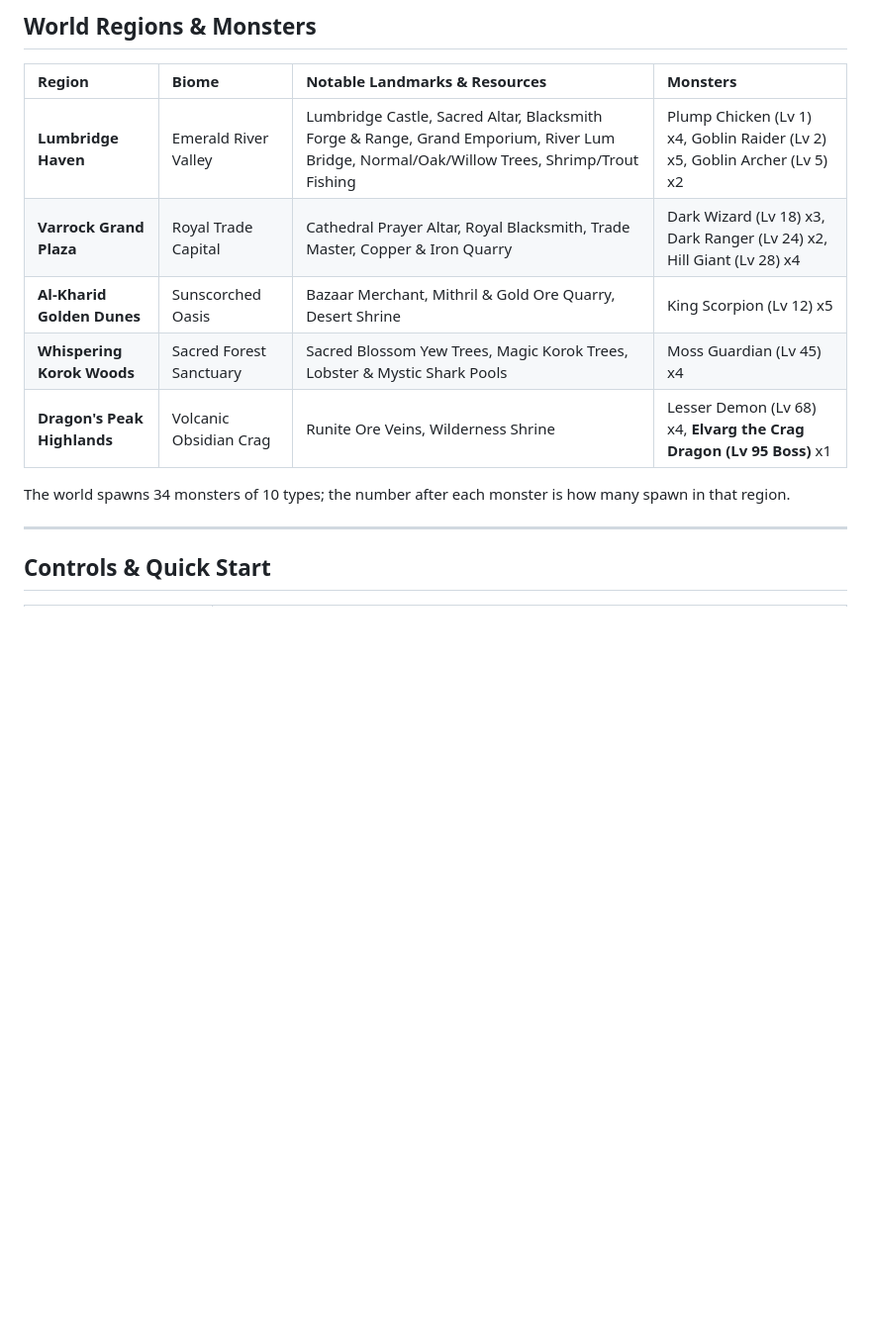
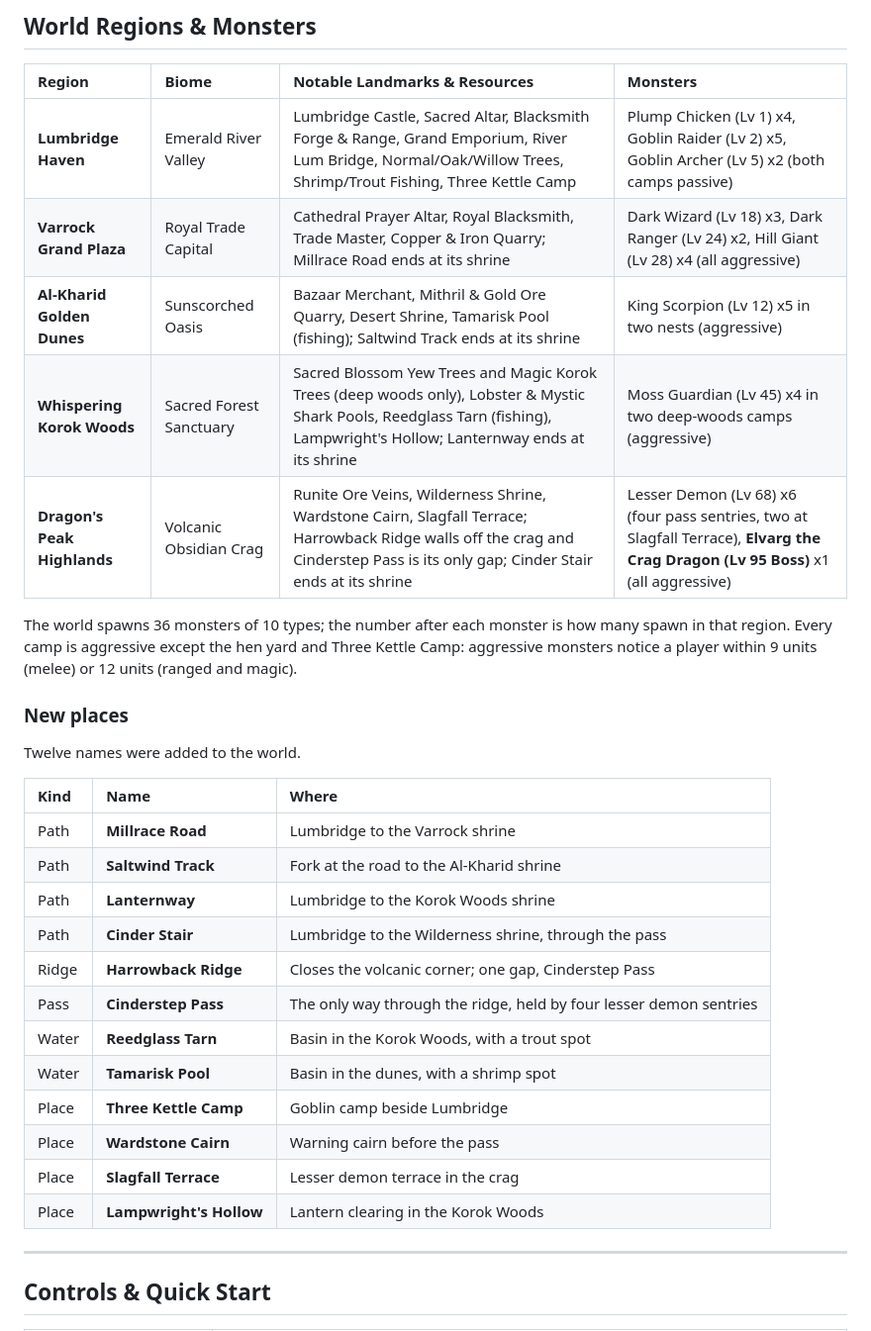
Before and after one commit to allansli/osrs-like, a Markdown page: README.md, the part around the change. Shown at 99% size. Drawn GitHub-style; blank space fills up the shorter version.

Commit message:
docs(world): README world table (W8)

```diff
--- a/README.md
+++ b/README.md
@@ -70,13 +70,32 @@
 
 | Region | Biome | Notable Landmarks & Resources | Monsters |
 | :--- | :--- | :--- | :--- |
-| **Lumbridge Haven** | Emerald River Valley | Lumbridge Castle, Sacred Altar, Blacksmith Forge & Range, Grand Emporium, River Lum Bridge, Normal/Oak/Willow Trees, Shrimp/Trout Fishing | Plump Chicken (Lv 1) x4, Goblin Raider (Lv 2) x5, Goblin Archer (Lv 5) x2 |
-| **Varrock Grand Plaza** | Royal Trade Capital | Cathedral Prayer Altar, Royal Blacksmith, Trade Master, Copper & Iron Quarry | Dark Wizard (Lv 18) x3, Dark Ranger (Lv 24) x2, Hill Giant (Lv 28) x4 |
-| **Al-Kharid Golden Dunes** | Sunscorched Oasis | Bazaar Merchant, Mithril & Gold Ore Quarry, Desert Shrine | King Scorpion (Lv 12) x5 |
-| **Whispering Korok Woods** | Sacred Forest Sanctuary | Sacred Blossom Yew Trees, Magic Korok Trees, Lobster & Mystic Shark Pools | Moss Guardian (Lv 45) x4 |
-| **Dragon's Peak Highlands** | Volcanic Obsidian Crag | Runite Ore Veins, Wilderness Shrine | Lesser Demon (Lv 68) x4, **Elvarg the Crag Dragon (Lv 95 Boss)** x1 |
+| **Lumbridge Haven** | Emerald River Valley | Lumbridge Castle, Sacred Altar, Blacksmith Forge & Range, Grand Emporium, River Lum Bridge, Normal/Oak/Willow Trees, Shrimp/Trout Fishing, Three Kettle Camp | Plump Chicken (Lv 1) x4, Goblin Raider (Lv 2) x5, Goblin Archer (Lv 5) x2 (both camps passive) |
+| **Varrock Grand Plaza** | Royal Trade Capital | Cathedral Prayer Altar, Royal Blacksmith, Trade Master, Copper & Iron Quarry; Millrace Road ends at its shrine | Dark Wizard (Lv 18) x3, Dark Ranger (Lv 24) x2, Hill Giant (Lv 28) x4 (all aggressive) |
+| **Al-Kharid Golden Dunes** | Sunscorched Oasis | Bazaar Merchant, Mithril & Gold Ore Quarry, Desert Shrine, Tamarisk Pool (fishing); Saltwind Track ends at its shrine | King Scorpion (Lv 12) x5 in two nests (aggressive) |
+| **Whispering Korok Woods** | Sacred Forest Sanctuary | Sacred Blossom Yew Trees and Magic Korok Trees (deep woods only), Lobster & Mystic Shark Pools, Reedglass Tarn (fishing), Lampwright's Hollow; Lanternway ends at its shrine | Moss Guardian (Lv 45) x4 in two deep-woods camps (aggressive) |
+| **Dragon's Peak Highlands** | Volcanic Obsidian Crag | Runite Ore Veins, Wilderness Shrine, Wardstone Cairn, Slagfall Terrace; Harrowback Ridge walls off the crag and Cinderstep Pass is its only gap; Cinder Stair ends at its shrine | Lesser Demon (Lv 68) x6 (four pass sentries, two at Slagfall Terrace), **Elvarg the Crag Dragon (Lv 95 Boss)** x1 (all aggressive) |
 
-The world spawns 34 monsters of 10 types; the number after each monster is how many spawn in that region.
+The world spawns 36 monsters of 10 types; the number after each monster is how many spawn in that region. Every camp is aggressive except the hen yard and Three Kettle Camp: aggressive monsters notice a player within 9 units (melee) or 12 units (ranged and magic).
+
+### New places
+
+Twelve names were added to the world.
+
+| Kind | Name | Where |
+| :--- | :--- | :--- |
+| Path | **Millrace Road** | Lumbridge to the Varrock shrine |
+| Path | **Saltwind Track** | Fork at the road to the Al-Kharid shrine |
+| Path | **Lanternway** | Lumbridge to the Korok Woods shrine |
+| Path | **Cinder Stair** | Lumbridge to the Wilderness shrine, through the pass |
+| Ridge | **Harrowback Ridge** | Closes the volcanic corner; one gap, Cinderstep Pass |
+| Pass | **Cinderstep Pass** | The only way through the ridge, held by four lesser demon sentries |
+| Water | **Reedglass Tarn** | Basin in the Korok Woods, with a trout spot |
+| Water | **Tamarisk Pool** | Basin in the dunes, with a shrimp spot |
+| Place | **Three Kettle Camp** | Goblin camp beside Lumbridge |
+| Place | **Wardstone Cairn** | Warning cairn before the pass |
+| Place | **Slagfall Terrace** | Lesser demon terrace in the crag |
+| Place | **Lampwright's Hollow** | Lantern clearing in the Korok Woods |
 
 ---
 
```
